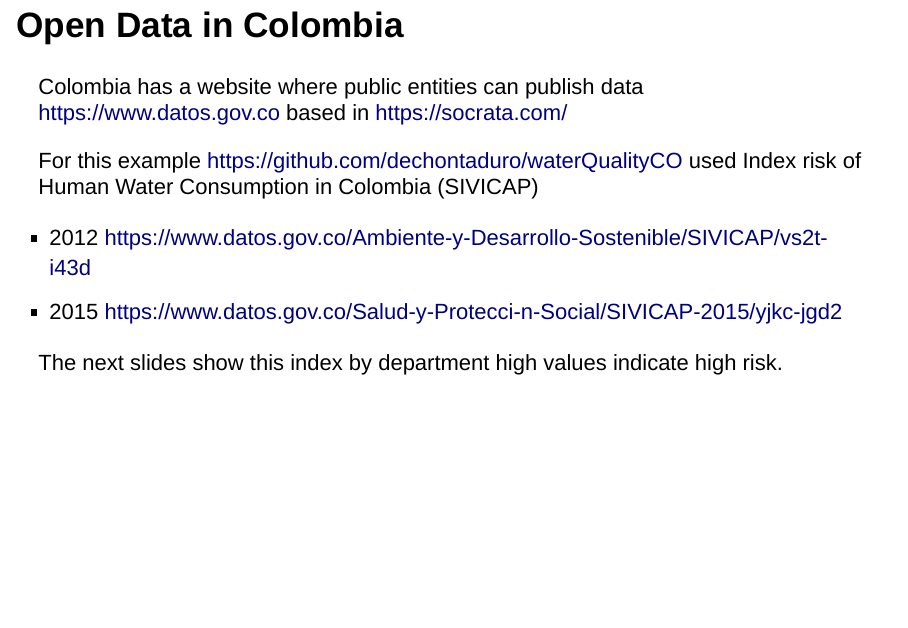
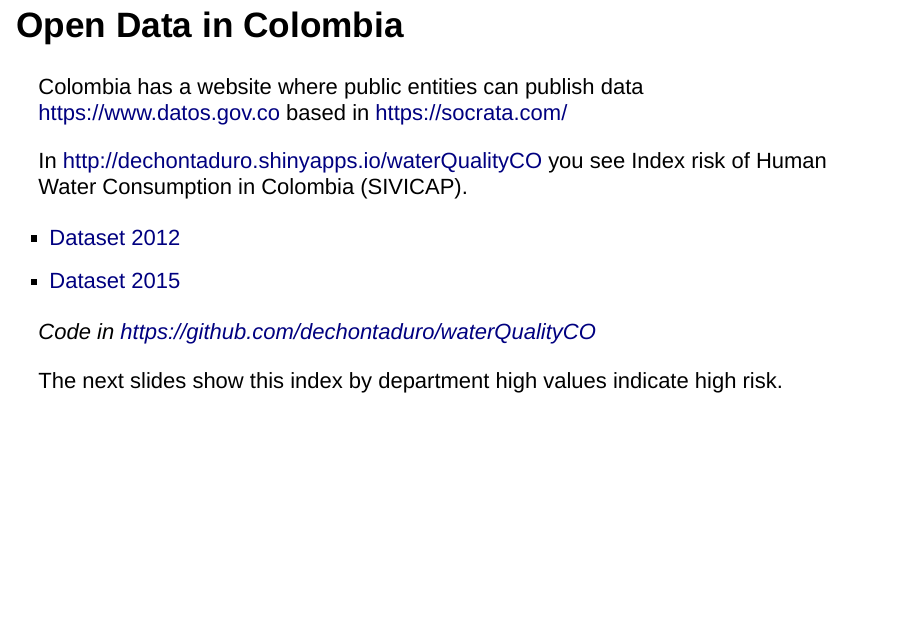
Before and after one commit to dechontaduro/waterQualityCO, an R Markdown document (presentation.Rmd): page 2 of 7. Rendered offline with R 4.5, knitr and Pandoc, with nearby package versions; drawn as Slidy slides in place of the format the file asks for.

Commit message:
Improved presentation with link to App and format

```diff
--- a/presentation.Rmd
+++ b/presentation.Rmd
@@ -13,10 +13,12 @@ knitr::opts_chunk$set(echo = FALSE)
 
 Colombia has a website where public entities can publish data <https://www.datos.gov.co> based in <https://socrata.com/>
 
-For this example <https://github.com/dechontaduro/waterQualityCO> used Index risk of Human Water Consumption in Colombia (SIVICAP)
+In <http://dechontaduro.shinyapps.io/waterQualityCO> you see Index risk of Human Water Consumption in Colombia (SIVICAP).
 
-* 2012 <https://www.datos.gov.co/Ambiente-y-Desarrollo-Sostenible/SIVICAP/vs2t-i43d>
-* 2015 <https://www.datos.gov.co/Salud-y-Protecci-n-Social/SIVICAP-2015/yjkc-jgd2>
+* [Dataset 2012](https://www.datos.gov.co/Ambiente-y-Desarrollo-Sostenible/SIVICAP/vs2t-i43d)
+* [Dataset 2015](https://www.datos.gov.co/Salud-y-Protecci-n-Social/SIVICAP-2015/yjkc-jgd2)
+
+*Code in <https://github.com/dechontaduro/waterQualityCO>*
 
 The next slides show this index by department high values indicate high risk.
 
```
